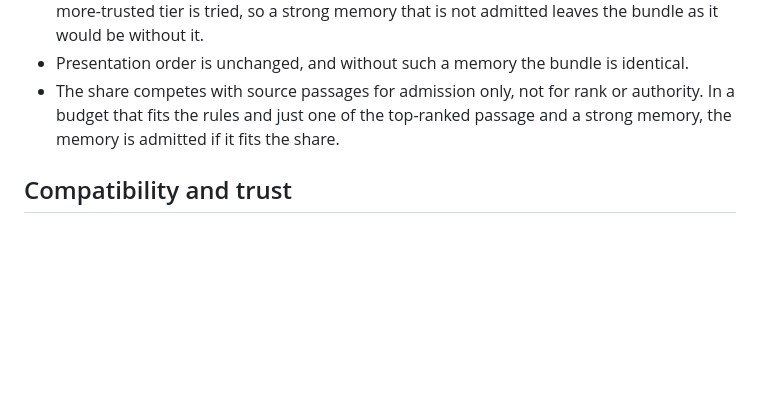
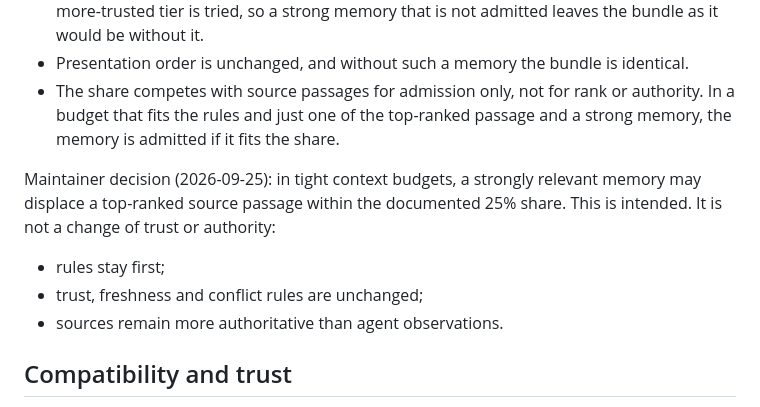
Before and after one commit to cubiix3/continuity, a Markdown page: docs/adr/009-automatic-memory.md, the part around the change. GitHub-like rendering; blank space fills up the shorter version.

```diff
--- a/docs/adr/009-automatic-memory.md
+++ b/docs/adr/009-automatic-memory.md
@@ -34,6 +34,14 @@ Without this, a crowded source context dropped every memory, however relevant.
   authority. In a budget that fits the rules and just one of the top-ranked passage
   and a strong memory, the memory is admitted if it fits the share.
 
+Maintainer decision (2026-09-25): in tight context budgets, a strongly relevant
+memory may displace a top-ranked source passage within the documented 25% share.
+This is intended. It is not a change of trust or authority:
+
+- rules stay first;
+- trust, freshness and conflict rules are unchanged;
+- sources remain more authoritative than agent observations.
+
 ## Compatibility and trust
 
 No migration, new tables, bulk activation, provider hook or LLM summary. Existing
```
Also changed, not shown: docs/memory-model.md (+4 -1 lines).
